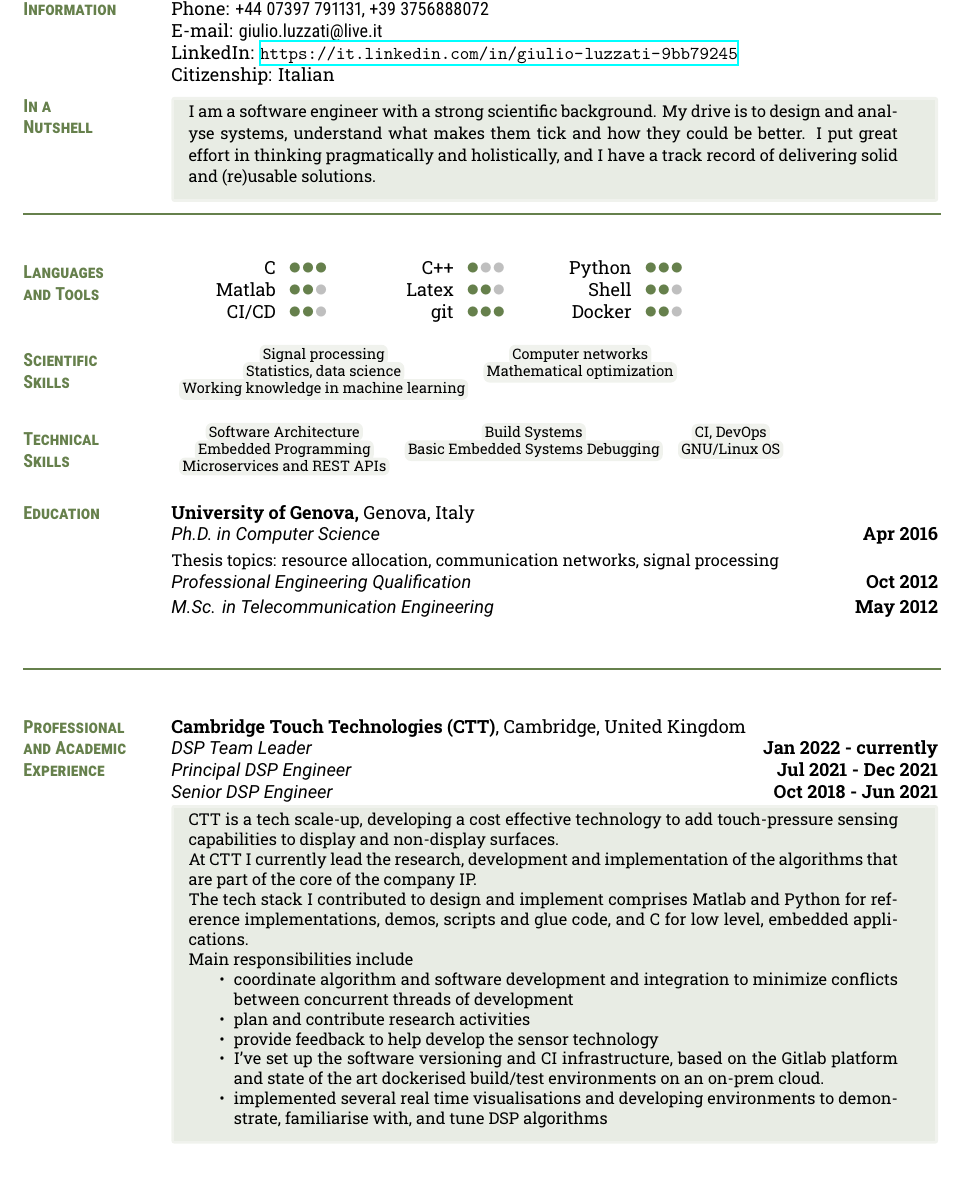
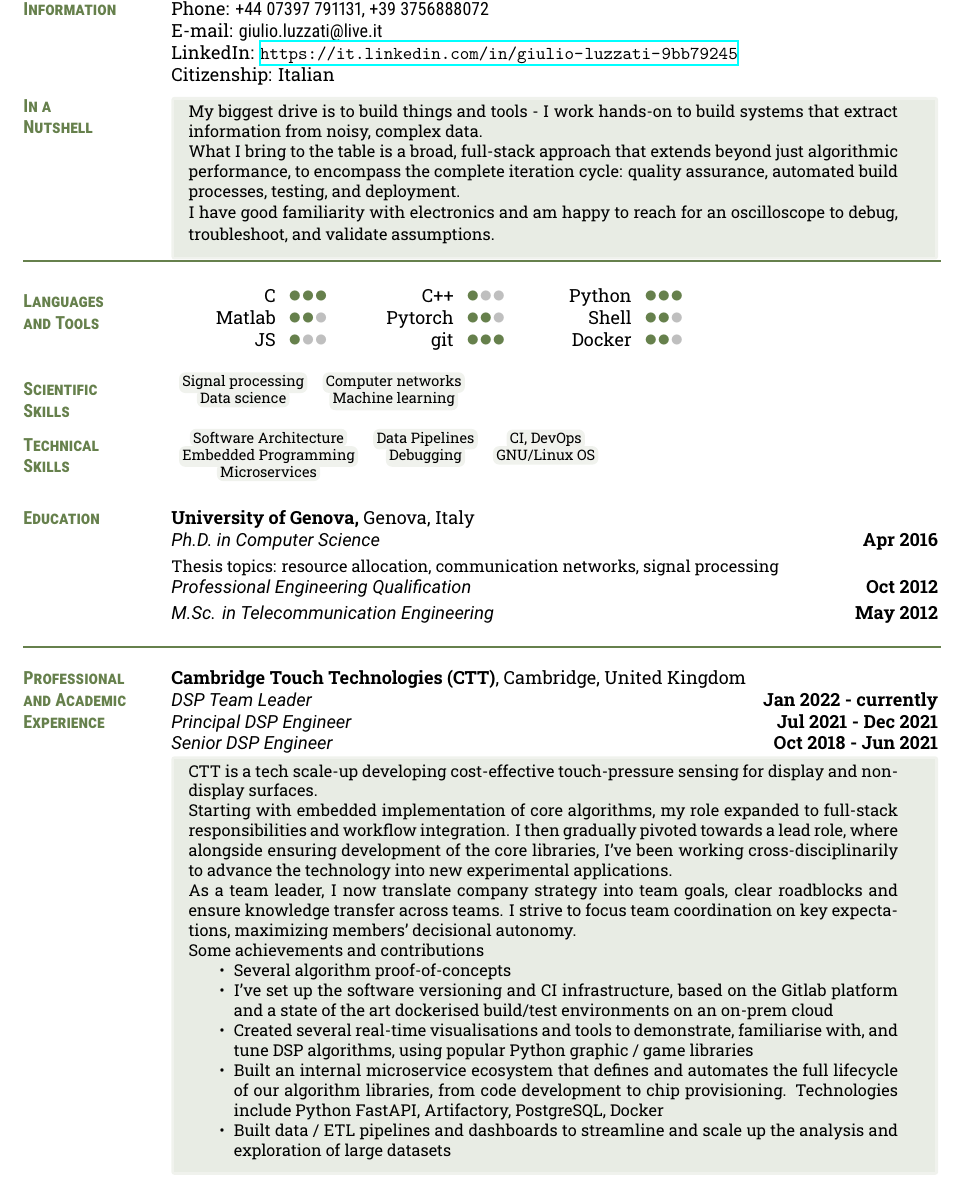
Before and after one commit to gluzzati/cv, a LaTeX CV (job_applications/hoogle/cv.tex): part of page 1 of 2, cut so that both start at the same text. Compiled offline with XeLaTeX.

Commit message:
updated cv; added version;

```diff
--- a/job_applications/hoogle/cv.tex
+++ b/job_applications/hoogle/cv.tex
@@ -1,5 +1,5 @@
 \input{header}
-
+\newcommand{\printversion}{\color{gray!10}\cvversion}  % Light gray, very small text
 \newcommand\keyword[2][]{\tikz[overlay]\node[fill=color1!10,inner sep=1.8pt, anchor=text, rectangle, rounded corners=1.2mm, #1] {#2};\phantom{#2}}
 
 \begin{document}
@@ -22,11 +22,16 @@ LinkedIn: {\url{https://it.linkedin.com/in/giulio-luzzati-9bb79245}}\\
 Citizenship: Italian
 \vspace{-1em}
 \section{In a\\Nutshell}~
-\expbox{I am a software engineer with a strong scientific background. My drive is to design and analyse systems, understand what makes them tick and how they could be better.
-I put great effort in thinking pragmatically and holistically, and I have a track record of delivering solid and (re)usable solutions.}
-\vspace{0.5em}
+\expbox{
+My biggest drive is to build things and tools - I work hands-on to build systems that extract information from noisy, complex data.
+
+What I bring to the table is a broad, full-stack approach that extends beyond just algorithmic performance, to encompass the complete iteration cycle: quality assurance, automated build processes, testing, and deployment.
+
+I have good familiarity with electronics and am happy to reach for an oscilloscope to debug, troubleshoot, and validate assumptions.
+}
+\vspace{-0.1em}
 \moveleft\hoffset\vbox{\color{color1}\hrule width\resumewidth height 1pt}\smallskip % Horizontal line after name; adjust line thickness by changing the '1pt'
-\vspace{0.5em}
+\vspace{-0.5em}
 
 \section{Languages \\and Tools}
 \begin{tabular}{lll}
@@ -34,9 +39,9 @@ I put great effort in thinking pragmatically and holistically, and I have a trac
 \skilla{C++}&
 \skillc{Python}\\
 \skillb{Matlab}&
-\skillb{Latex}&
+\skillb{Pytorch}&
 \skillb{Shell}\\
-\skillb{CI/CD}&
+\skilla{JS}&
 \skillc{git}&
 \skillb{Docker}\\
 \end{tabular}
@@ -46,18 +51,19 @@ I put great effort in thinking pragmatically and holistically, and I have a trac
 \begin{tabular}{cc}
 \keyword{Signal processing}&
 \keyword{Computer networks} \\
-\keyword{Statistics, data science} &
-\keyword{Mathematical optimization} \\
-\keyword{Working knowledge in machine learning}
+\keyword{Data science} &
+% \keyword{Mathematical optimization} \\
+\keyword{Machine learning}
 \end{tabular}
 \normalsize
-\vspace{0.25em}
+
+% \vspace{0.25em}
 \section{Technical \\Skills}
 \footnotesize
 \begin{tabular}{ccc}
-\keyword{Software Architecture} & \keyword{Build Systems} & \keyword{CI, DevOps} \\
-\keyword{Embedded Programming} & \keyword{Basic Embedded Systems Debugging} & \keyword{GNU/Linux OS} \\
-\keyword{Microservices and REST APIs} & ~ & ~ \\
+\keyword{Software Architecture} & \keyword{Data Pipelines} & \keyword{CI, DevOps} \\
+\keyword{Embedded Programming} & \keyword{Debugging} & \keyword{GNU/Linux OS} \\
+\keyword{Microservices} & ~ & ~ \\
 \end{tabular}
 \normalsize
 
@@ -69,9 +75,9 @@ I put great effort in thinking pragmatically and holistically, and I have a trac
 \cvitem{Professional Engineering Qualification}{Oct 2012}\vspace{-1em}\\
 \cvitem{M.Sc. in Telecommunication Engineering}{May 2012}\vspace{-1em}\\
 
-\vspace{0.5em}
+\vspace{-1em}
 \moveleft\hoffset\vbox{\color{color1}\hrule width\resumewidth height 1pt}\smallskip % Horizontal line after name; adjust line thickness by changing the '1pt'
-\vspace{0.5em}
+\vspace{-1em}
 
 \section{Professional \\and Academic Experience}
 
@@ -79,23 +85,23 @@ I put great effort in thinking pragmatically and holistically, and I have a trac
 \cvitem{DSP Team Leader}{Jan 2022 - currently}
 \cvitem{Principal DSP Engineer}{Jul 2021 - Dec 2021}
 \cvitem{Senior DSP Engineer}{Oct 2018 - Jun 2021}
-\expbox{CTT is a tech scale-up, developing a cost effective technology to add touch-pressure sensing capabilities to display and non-display surfaces.
+\expbox{CTT is a tech scale-up developing cost-effective touch-pressure sensing for display and non-display surfaces.
 
-At CTT I currently lead the research, development and implementation of the algorithms that are part of the core of the company IP.
+Starting with embedded implementation of core algorithms, my role expanded to full-stack responsibilities and workflow integration.
+I then gradually pivoted towards a lead role, where alongside ensuring development of the core libraries, I've been working cross-disciplinarily to advance the technology into new experimental applications.
 
-The tech stack I contributed to design and implement comprises Matlab and Python for reference implementations, demos, scripts and glue code, and C for low level, embedded applications.
+As a team leader, I now translate company strategy into team goals, clear roadblocks and ensure knowledge transfer across teams.
+I strive to focus team coordination on key expectations, maximizing members' decisional autonomy.
 
-Main responsibilities include
+Some achievements and contributions
 \begin{itemize}
- \item coordinate algorithm and software development and integration to minimize conflicts between concurrent threads of development
- \item plan and contribute research activities
- \item provide feedback to help develop the sensor technology
+ \item Several algorithm proof-of-concepts
+ \item I've set up the software versioning and CI infrastructure, based on the Gitlab platform and a state of the art dockerised build/test environments on an on-prem cloud
+ \item Created several real-time visualisations and tools to demonstrate, familiarise with, and tune DSP algorithms, using popular Python graphic / game libraries
+ \item Built an internal microservice ecosystem that defines and automates the full lifecycle of our algorithm libraries, from code development to chip provisioning. Technologies include Python FastAPI, Artifactory, PostgreSQL, Docker
+ \item Built data / ETL pipelines and dashboards to streamline and scale up the analysis and exploration of large datasets
 \end{itemize}
 
-\begin{itemize}
- \item I've set up the software versioning and CI infrastructure, based on the Gitlab platform and state of the art dockerised build/test environments on an on-prem cloud.
- \item implemented several real time visualisations and developing environments to demonstrate, familiarise with, and tune DSP algorithms
-\end{itemize}
 }
 \pagebreak
 \section{Professional \\and Academic Experience\\(cont'd)}
```
Also changed, not shown: job_applications/upple/cv.tex (+34 -28 lines), Makefile, job_applications/hoogle/cv.tex (2 more changed lines).
